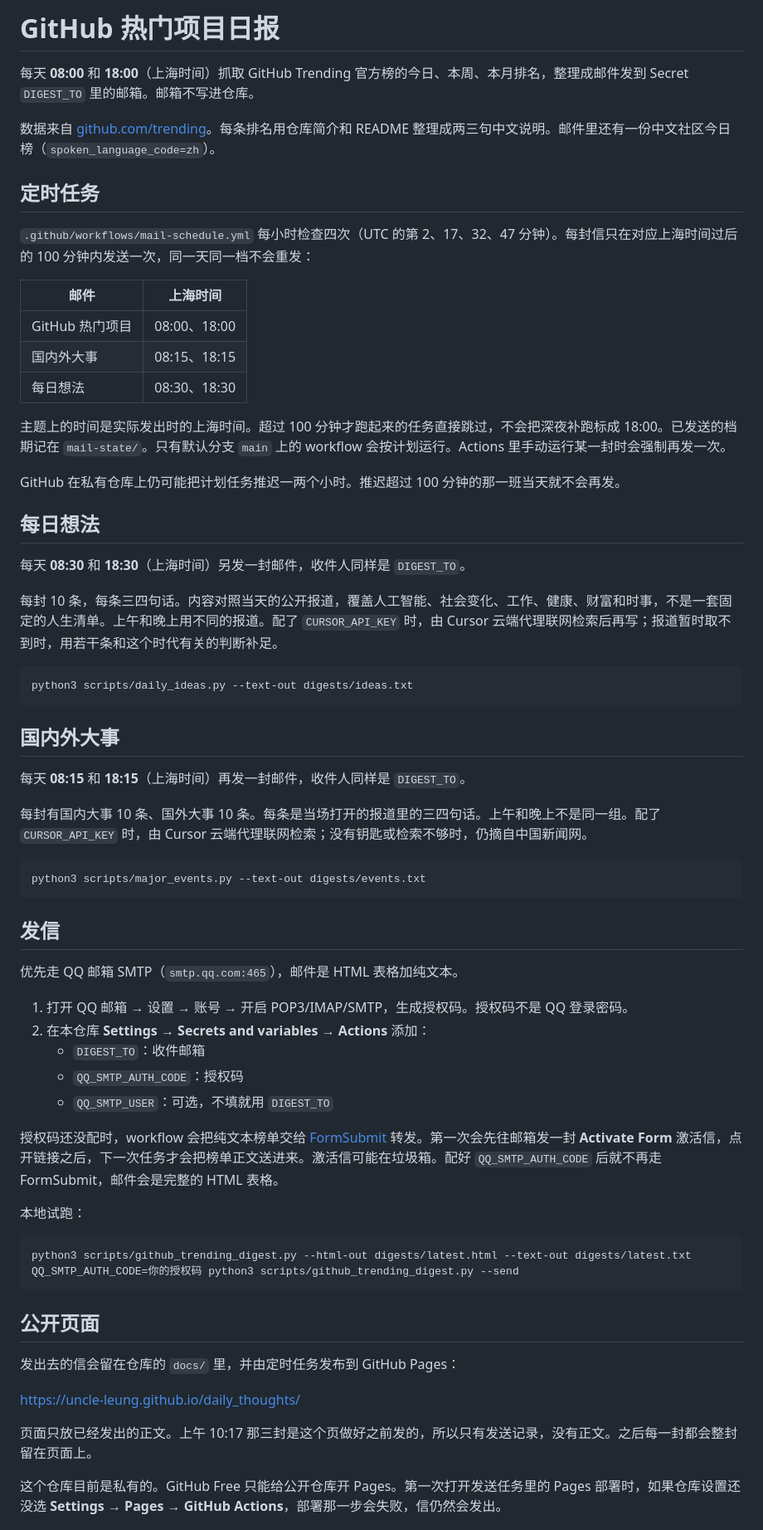
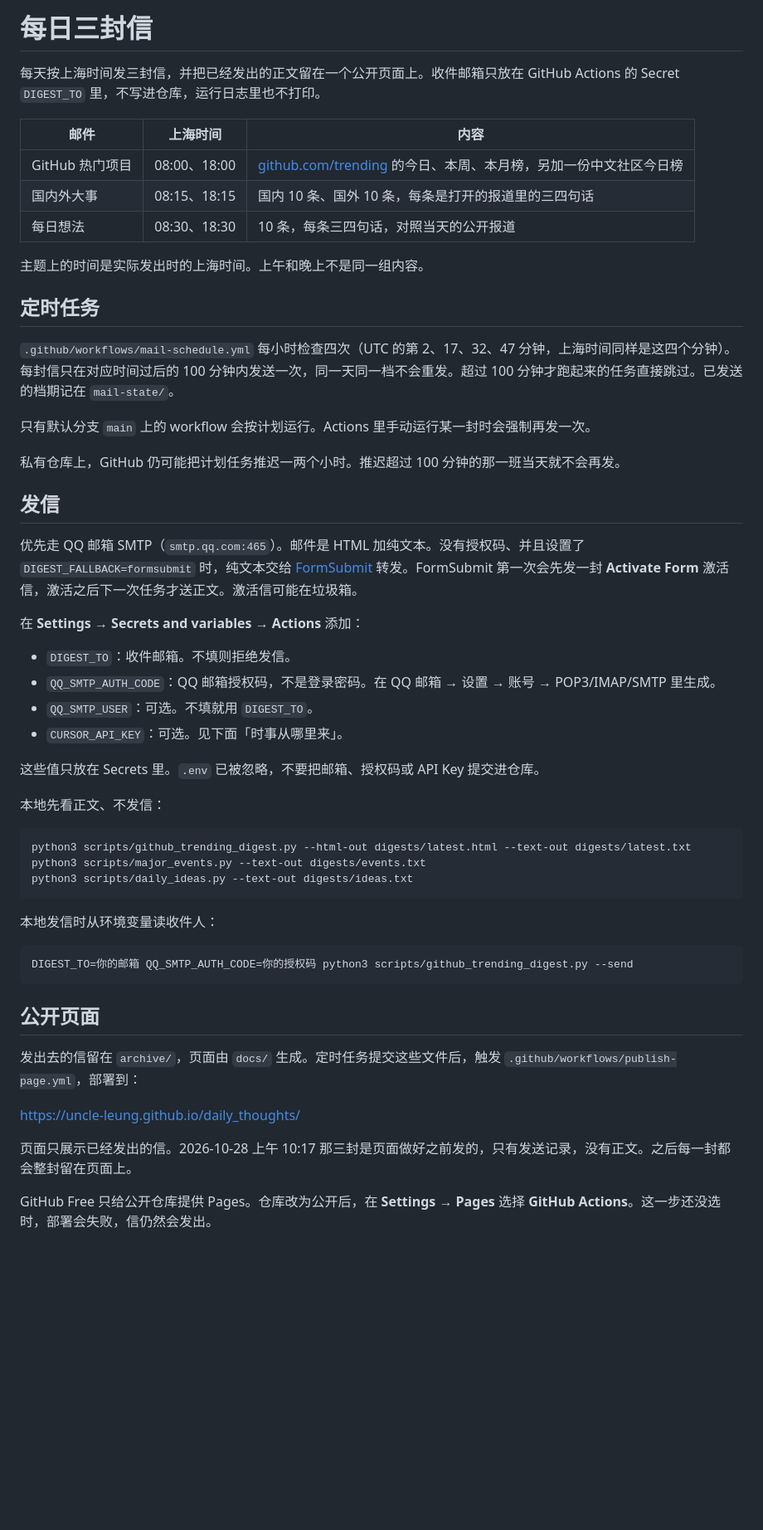
Before and after one commit to uncle-leung/daily_thoughts, a Markdown page: README.md, the part around one of its changes. Shown at 83% size. Drawn GitHub-style; blank space fills up the shorter version.

Commit message:
Document the public setup in the README
Explain the three letters, the DIGEST_TO secret, and the Pages site without storing a mailbox address.

Co-authored-by: uncle-leung <uncle-leung@users.noreply.github.com>

````diff
--- a/README.md
+++ b/README.md
@@ -1,69 +1,57 @@
-# GitHub 热门项目日报
+# 每日三封信
 
-每天 **08:00** 和 **18:00**（上海时间）抓取 GitHub Trending 官方榜的今日、本周、本月排名，整理成邮件发到 Secret `DIGEST_TO` 里的邮箱。邮箱不写进仓库。
+每天按上海时间发三封信，并把已经发出的正文留在一个公开页面上。收件邮箱只放在 GitHub Actions 的 Secret `DIGEST_TO` 里，不写进仓库，运行日志里也不打印。
 
-数据来自 [github.com/trending](https://github.com/trending)。每条排名用仓库简介和 README 整理成两三句中文说明。邮件里还有一份中文社区今日榜（`spoken_language_code=zh`）。
+| 邮件 | 上海时间 | 内容 |
+| --- | --- | --- |
+| GitHub 热门项目 | 08:00、18:00 | [github.com/trending](https://github.com/trending) 的今日、本周、本月榜，另加一份中文社区今日榜 |
+| 国内外大事 | 08:15、18:15 | 国内 10 条、国外 10 条，每条是打开的报道里的三四句话 |
+| 每日想法 | 08:30、18:30 | 10 条，每条三四句话，对照当天的公开报道 |
+
+主题上的时间是实际发出时的上海时间。上午和晚上不是同一组内容。
 
 ## 定时任务
 
-`.github/workflows/mail-schedule.yml` 每小时检查四次（UTC 的第 2、17、32、47 分钟）。每封信只在对应上海时间过后的 100 分钟内发送一次，同一天同一档不会重发：
+`.github/workflows/mail-schedule.yml` 每小时检查四次（UTC 的第 2、17、32、47 分钟，上海时间同样是这四个分钟）。每封信只在对应时间过后的 100 分钟内发送一次，同一天同一档不会重发。超过 100 分钟才跑起来的任务直接跳过。已发送的档期记在 `mail-state/`。
 
-| 邮件 | 上海时间 |
-| --- | --- |
-| GitHub 热门项目 | 08:00、18:00 |
-| 国内外大事 | 08:15、18:15 |
-| 每日想法 | 08:30、18:30 |
+只有默认分支 `main` 上的 workflow 会按计划运行。Actions 里手动运行某一封时会强制再发一次。
 
-主题上的时间是实际发出时的上海时间。超过 100 分钟才跑起来的任务直接跳过，不会把深夜补跑标成 18:00。已发送的档期记在 `mail-state/`。只有默认分支 `main` 上的 workflow 会按计划运行。Actions 里手动运行某一封时会强制再发一次。
+私有仓库上，GitHub 仍可能把计划任务推迟一两个小时。推迟超过 100 分钟的那一班当天就不会再发。
 
-GitHub 在私有仓库上仍可能把计划任务推迟一两个小时。推迟超过 100 分钟的那一班当天就不会再发。
+## 发信
 
-## 每日想法
+优先走 QQ 邮箱 SMTP（`smtp.qq.com:465`）。邮件是 HTML 加纯文本。没有授权码、并且设置了 `DIGEST_FALLBACK=formsubmit` 时，纯文本交给 [FormSubmit](https://formsubmit.co) 转发。FormSubmit 第一次会先发一封 **Activate Form** 激活信，激活之后下一次任务才送正文。激活信可能在垃圾箱。
 
-每天 **08:30** 和 **18:30**（上海时间）另发一封邮件，收件人同样是 `DIGEST_TO`。
+在 **Settings → Secrets and variables → Actions** 添加：
 
-每封 10 条，每条三四句话。内容对照当天的公开报道，覆盖人工智能、社会变化、工作、健康、财富和时事，不是一套固定的人生清单。上午和晚上用不同的报道。配了 `CURSOR_API_KEY` 时，由 Cursor 云端代理联网检索后再写；报道暂时取不到时，用若干条和这个时代有关的判断补足。
+- `DIGEST_TO`：收件邮箱。不填则拒绝发信。
+- `QQ_SMTP_AUTH_CODE`：QQ 邮箱授权码，不是登录密码。在 QQ 邮箱 → 设置 → 账号 → POP3/IMAP/SMTP 里生成。
+- `QQ_SMTP_USER`：可选。不填就用 `DIGEST_TO`。
+- `CURSOR_API_KEY`：可选。见下面「时事从哪里来」。
+
+这些值只放在 Secrets 里。`.env` 已被忽略，不要把邮箱、授权码或 API Key 提交进仓库。
+
+本地先看正文、不发信：
 
 ```bash
+python3 scripts/github_trending_digest.py --html-out digests/latest.html --text-out digests/latest.txt
+python3 scripts/major_events.py --text-out digests/events.txt
 python3 scripts/daily_ideas.py --text-out digests/ideas.txt
 ```
 
-## 国内外大事
-
-每天 **08:15** 和 **18:15**（上海时间）再发一封邮件，收件人同样是 `DIGEST_TO`。
-
-每封有国内大事 10 条、国外大事 10 条。每条是当场打开的报道里的三四句话。上午和晚上不是同一组。配了 `CURSOR_API_KEY` 时，由 Cursor 云端代理联网检索；没有钥匙或检索不够时，仍摘自中国新闻网。
+本地发信时从环境变量读收件人：
 
 ```bash
-python3 scripts/major_events.py --text-out digests/events.txt
-```
-
-## 发信
-
-优先走 QQ 邮箱 SMTP（`smtp.qq.com:465`），邮件是 HTML 表格加纯文本。
-
-1. 打开 QQ 邮箱 → 设置 → 账号 → 开启 POP3/IMAP/SMTP，生成授权码。授权码不是 QQ 登录密码。
-2. 在本仓库 **Settings → Secrets and variables → Actions** 添加：
-   - `DIGEST_TO`：收件邮箱
-   - `QQ_SMTP_AUTH_CODE`：授权码
-   - `QQ_SMTP_USER`：可选，不填就用 `DIGEST_TO`
-
-授权码还没配时，workflow 会把纯文本榜单交给 [FormSubmit](https://formsubmit.co) 转发。第一次会先往邮箱发一封 **Activate Form** 激活信，点开链接之后，下一次任务才会把榜单正文送进来。激活信可能在垃圾箱。配好 `QQ_SMTP_AUTH_CODE` 后就不再走 FormSubmit，邮件会是完整的 HTML 表格。
-
-本地试跑：
-
-```bash
-python3 scripts/github_trending_digest.py --html-out digests/latest.html --text-out digests/latest.txt
-QQ_SMTP_AUTH_CODE=你的授权码 python3 scripts/github_trending_digest.py --send
+DIGEST_TO=你的邮箱 QQ_SMTP_AUTH_CODE=你的授权码 python3 scripts/github_trending_digest.py --send
 ```
 
 ## 公开页面
 
-发出去的信会留在仓库的 `docs/` 里，并由定时任务发布到 GitHub Pages：
+发出去的信留在 `archive/`，页面由 `docs/` 生成。定时任务提交这些文件后，触发 `.github/workflows/publish-page.yml`，部署到：
 
 https://uncle-leung.github.io/daily_thoughts/
 
-页面只放已经发出的正文。上午 10:17 那三封是这个页做好之前发的，所以只有发送记录，没有正文。之后每一封都会整封留在页面上。
+页面只展示已经发出的信。2026-10-28 上午 10:17 那三封是页面做好之前发的，只有发送记录，没有正文。之后每一封都会整封留在页面上。
 
-这个仓库目前是私有的。GitHub Free 只能给公开仓库开 Pages。第一次打开发送任务里的 Pages 部署时，如果仓库设置还没选 **Settings → Pages → GitHub Actions**，部署那一步会失败，信仍然会发出。
+GitHub Free 只给公开仓库提供 Pages。仓库改为公开后，在 **Settings → Pages** 选择 **GitHub Actions**。这一步还没选时，部署会失败，信仍然会发出。
 
````
Also changed, not shown: other parts of README.md (+4 -4 lines).
